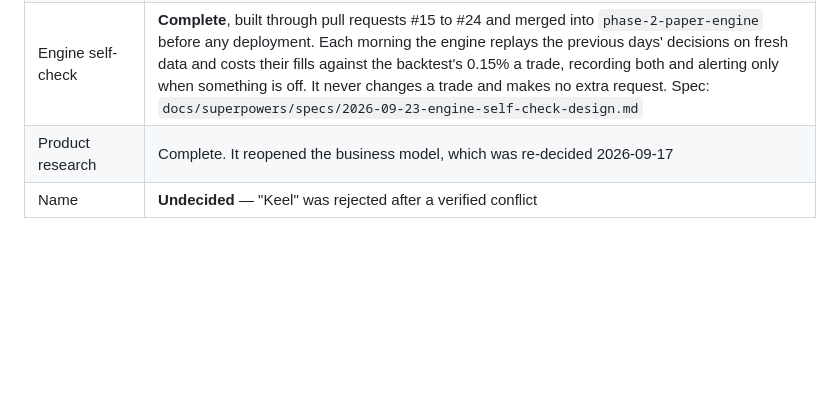
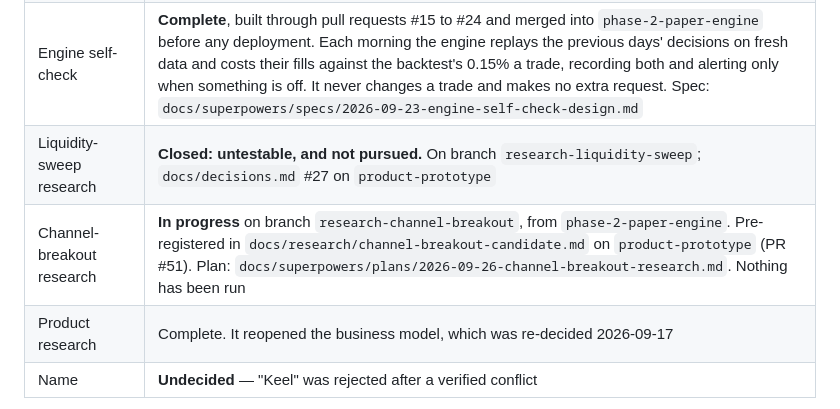
Before and after one commit to spade-codee/crypto-autotrader, a Markdown page: CLAUDE.md, the part around the change. GitHub-like rendering; blank space fills up the shorter version.

Commit message:
docs: plan the channel-breakout research harness
The implementation plan for the pre-registration merged on
product-prototype in PR #51 (docs/research/channel-breakout-candidate.md).
This branch, research-channel-breakout, starts from phase-2-paper-engine
at b2dd016.

docs/superpowers/plans/2026-09-26-channel-breakout-research.md, one pull
request per task:
- Task 1, the strategy: a pure StrategyFn in src/strategy/. The position
  follows the most recent entry or exit signal, found by looking back from
  the latest close, so the existing engine runs it unchanged. Its tests
  include an independent forward reference over 600 closes and one run
  through the engine. A purity test, identical to the one on
  research-liquidity-sweep, keeps src/strategy/ free of I/O, clocks and
  randomness.
- Task 2, the bar and the evidence: every pre-registered value in one
  module, held to the document by a test; tests 1 and 3, the verdict
  table and the reproduction comparison; and the descriptive measures,
  from round trips and worst falls to agreement with MA-125 and the two
  stretches.
- Task 3, the research and the command: the windows, the baselines, the
  reproduction check, version 0 with its stress test and neighbours, the
  report and the attempt line. It is tested end to end on a synthetic
  series, never the real files. The command refuses any file whose SHA-256
  is not Phase 0's, and --check-only stops after the reproduction check.
- Task 4, the run, once, recorded in
  docs/research/channel-breakout-results.md.
- Task 5, the result in the product documents on product-prototype.
Each task lists mutation checks that its tests must catch.

CLAUDE.md: two rows in the state table, for the liquidity research
(closed) and this one (in progress, nothing run).

Docs only. Type check clean; full suite 565 of 565.

```diff
--- a/CLAUDE.md
+++ b/CLAUDE.md
@@ -30,6 +30,8 @@ user-facing code.** The repository also holds the design, product research, and
 | Phase 2 — paper-trading engine | **Code complete** on branch `phase-2-paper-engine`, 537 tests with Phase 2a, after a code review whose six findings were all fixed — see the plan's execution notes. **Awaiting deployment to the VPS** (plan Task 21, the founder's). The phase completes after 14 clean days of paper trading (spec section 12). Trades a paper account on live Bybit prices, so it needs no key. Its cross-process lock test was fixed on 2026-09-23 to kill the process that really holds the lock; before, it failed intermittently on Windows and would have failed on Linux, including the `npm test` the runbook asks for on the VPS |
 | Phase 2a — order settlement | **Complete, and merged into `phase-2-paper-engine`** (pull request #8) before any deployment, so the 14-day paper run covers it. Built through pull requests #1 to #6. An order already sent always gets its one recorded answer, whatever state its account is in; pause and freeze are independent; `npm run order:record` records what the founder finds for an order the exchange cannot show. Required before any real order |
 | Engine self-check | **Complete**, built through pull requests #15 to #24 and merged into `phase-2-paper-engine` before any deployment. Each morning the engine replays the previous days' decisions on fresh data and costs their fills against the backtest's 0.15% a trade, recording both and alerting only when something is off. It never changes a trade and makes no extra request. Spec: `docs/superpowers/specs/2026-09-23-engine-self-check-design.md` |
+| Liquidity-sweep research | **Closed: untestable, and not pursued.** On branch `research-liquidity-sweep`; `docs/decisions.md` #27 on `product-prototype` |
+| Channel-breakout research | **In progress** on branch `research-channel-breakout`, from `phase-2-paper-engine`. Pre-registered in `docs/research/channel-breakout-candidate.md` on `product-prototype` (PR #51). Plan: `docs/superpowers/plans/2026-09-26-channel-breakout-research.md`. Nothing has been run |
 | Product research | Complete. It reopened the business model, which was re-decided 2026-09-17 |
 | Name | **Undecided** — "Keel" was rejected after a verified conflict |
 
```
Also changed, not shown: 1 other file.
